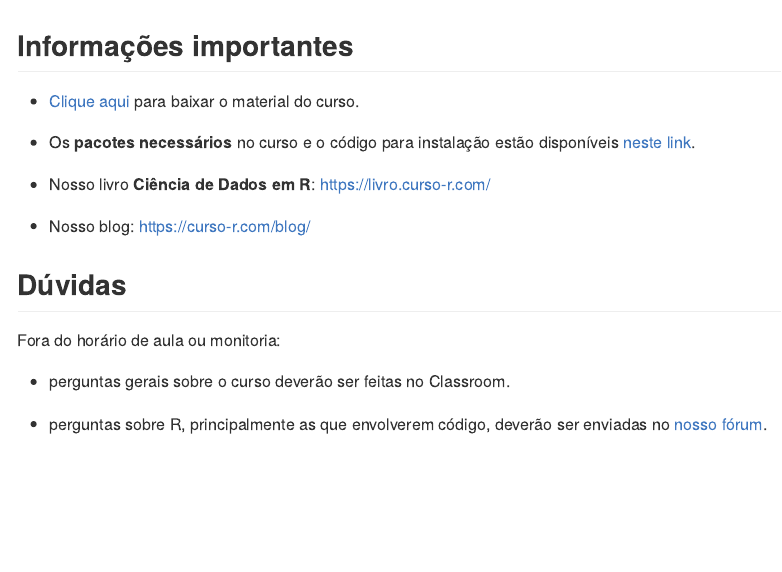
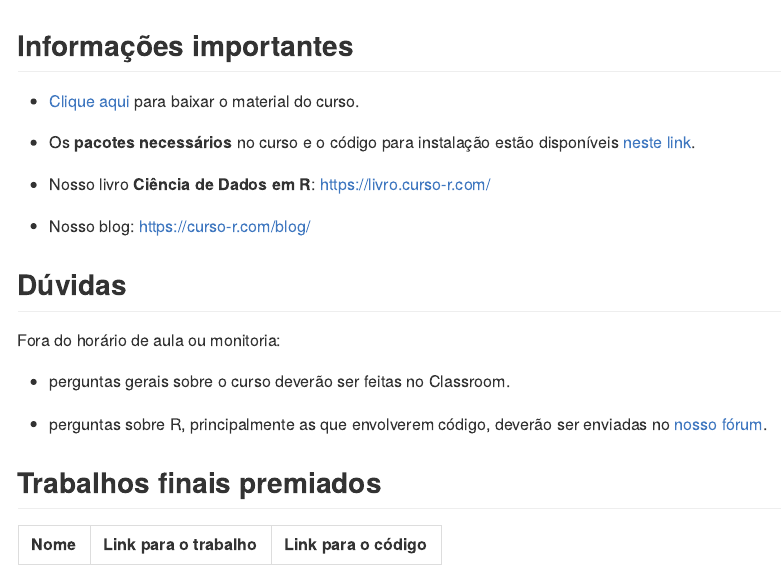
Before and after one commit to curso-r/202107-visualizacao, an R Markdown document (README.Rmd): the page in a window 1100 px wide, from its top. Rendered offline with R 4.5, knitr and Pandoc, with nearby package versions; some code elsewhere in the file could not run offline.

Commit message:
adiciona link para os trabalhos finais

````diff
--- a/README.Rmd
+++ b/README.Rmd
@@ -37,3 +37,32 @@
 - perguntas gerais sobre o curso deverão ser feitas no Classroom.
 
 - perguntas sobre R, principalmente as que envolverem código, deverão ser enviadas no [nosso fórum](https://discourse.curso-r.com/).
+
+
+
+
+
+## Trabalhos finais premiados
+
+```{r}
+pasta <- "trabalhos_finais/"
+tibble::tibble(script = list.files(pasta, pattern = "index.html", recursive = TRUE)) %>%
+  dplyr::mutate(
+    link = paste0("https://curso-r.github.io/", turma, "/", pasta, script),
+    nome_underscore = fs::path_dir(script),
+    codigo = paste0(
+      "https://github.com/curso-r/",
+      turma,
+      "/tree/main/",
+      pasta,
+      nome_underscore
+    ),
+    nome = stringr::str_replace_all(nome_underscore, "_", " "),
+    link_relatorio = glue::glue("[Trabalho]({link})"),
+    link_codigo = glue::glue("[Código]({codigo})"),
+    link_relatorio = dplyr::case_when(
+      nome_underscore == "Nicholas_Marino" ~ glue::glue("[Trabalho](https://nacmarino.github.io/codex/posts/2021-08-27-prevendo-o-preco-de-apartamentos-em-niteroi/)"),
+                                      TRUE ~ link_relatorio)
+  ) %>%
+  dplyr::select(nome, link_relatorio, link_codigo) %>%
+  knitr::kable(col.names = c("Nome", "Link para o trabalho", "Link para o código"))
````
Also changed, not shown: README.md, README.Rmd (3 more changed lines).
